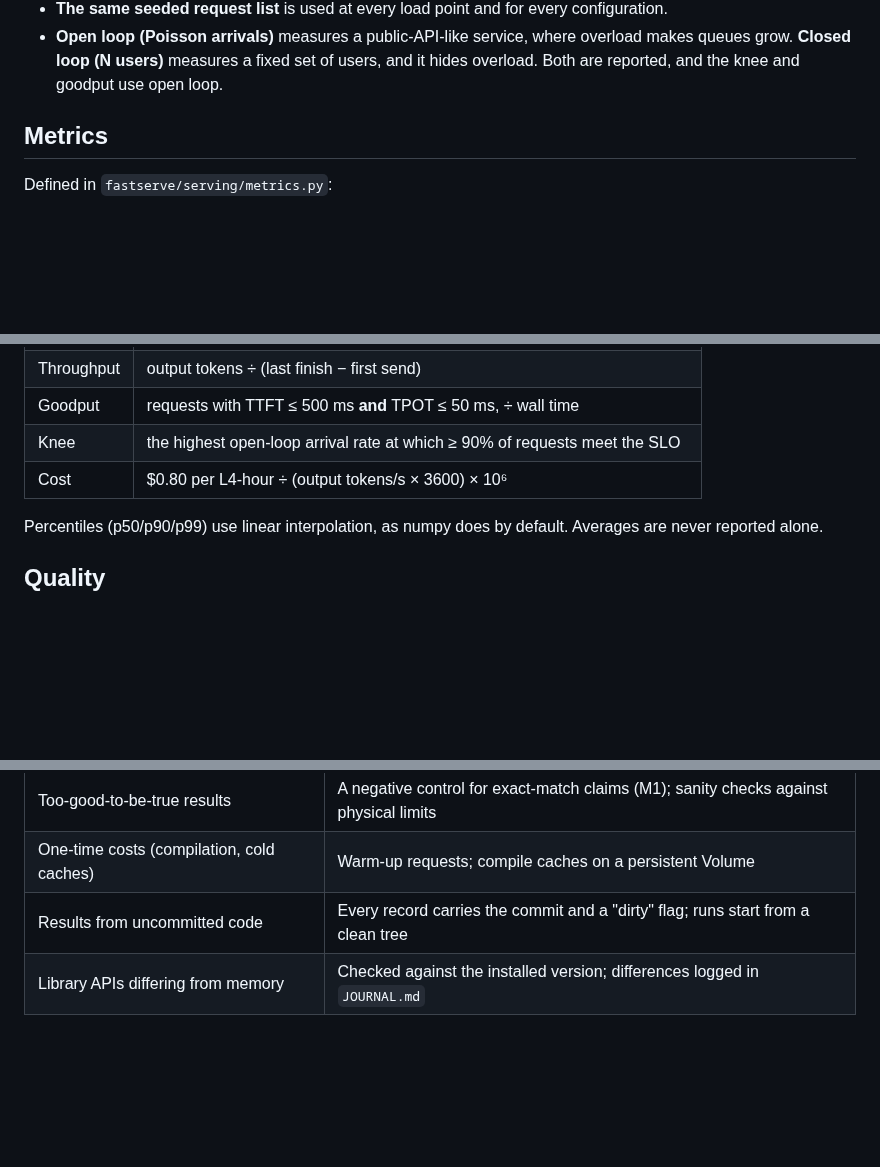
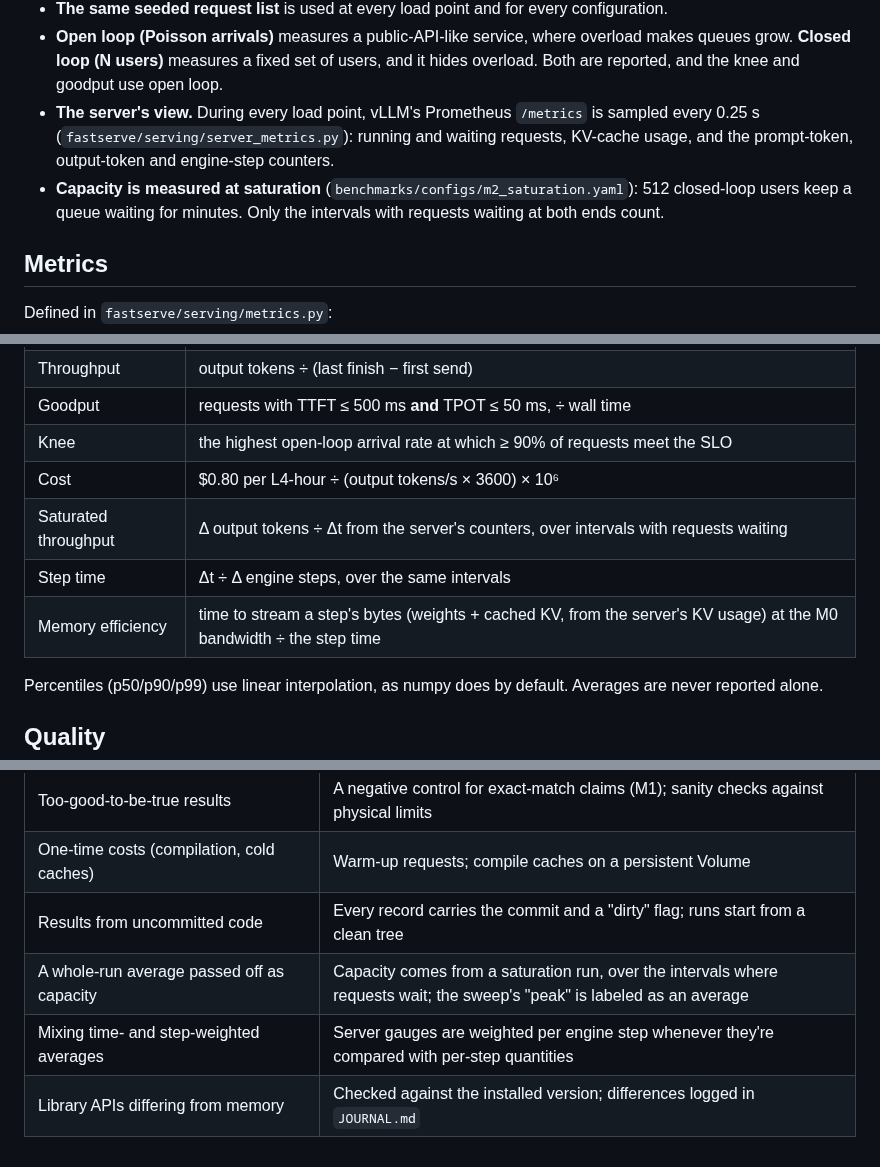
Before and after one commit to ish-codes-magic/bytes-per-token, a Markdown page: docs/05-benchmark-methodology.md, 3 parts joined by grey strips. Rendered like a GitHub page; blank space fills up the shorter version.

Commit message:
Document the server timeline and saturation method

```diff
--- a/docs/05-benchmark-methodology.md
+++ b/docs/05-benchmark-methodology.md
@@ -39,6 +39,11 @@ If a result can't be reproduced by following this page, that's a bug.
 - **Open loop (Poisson arrivals)** measures a public-API-like service, where overload makes queues grow.
   **Closed loop (N users)** measures a fixed set of users, and it hides overload. Both are reported, and the
   knee and goodput use open loop.
+- **The server's view.** During every load point, vLLM's Prometheus `/metrics` is sampled every 0.25 s
+  (`fastserve/serving/server_metrics.py`): running and waiting requests, KV-cache usage, and the prompt-token,
+  output-token and engine-step counters.
+- **Capacity is measured at saturation** (`benchmarks/configs/m2_saturation.yaml`): 512 closed-loop users keep
+  a queue waiting for minutes. Only the intervals with requests waiting at both ends count.
 
 ## Metrics
 
@@ -53,6 +58,9 @@ Defined in `fastserve/serving/metrics.py`:
 | Goodput | requests with TTFT ≤ 500 ms **and** TPOT ≤ 50 ms, ÷ wall time |
 | Knee | the highest open-loop arrival rate at which ≥ 90% of requests meet the SLO |
 | Cost | $0.80 per L4-hour ÷ (output tokens/s × 3600) × 10⁶ |
+| Saturated throughput | Δ output tokens ÷ Δt from the server's counters, over intervals with requests waiting |
+| Step time | Δt ÷ Δ engine steps, over the same intervals |
+| Memory efficiency | time to stream a step's bytes (weights + cached KV, from the server's KV usage) at the M0 bandwidth ÷ the step time |
 
 Percentiles (p50/p90/p99) use linear interpolation, as numpy does by default. Averages are never reported alone.
 
@@ -83,4 +91,6 @@ Percentiles (p50/p90/p99) use linear interpolation, as numpy does by default. Av
 | Too-good-to-be-true results | A negative control for exact-match claims (M1); sanity checks against physical limits |
 | One-time costs (compilation, cold caches) | Warm-up requests; compile caches on a persistent Volume |
 | Results from uncommitted code | Every record carries the commit and a "dirty" flag; runs start from a clean tree |
+| A whole-run average passed off as capacity | Capacity comes from a saturation run, over the intervals where requests wait; the sweep's "peak" is labeled as an average |
+| Mixing time- and step-weighted averages | Server gauges are weighted per engine step whenever they're compared with per-step quantities |
 | Library APIs differing from memory | Checked against the installed version; differences logged in `JOURNAL.md` |
```
